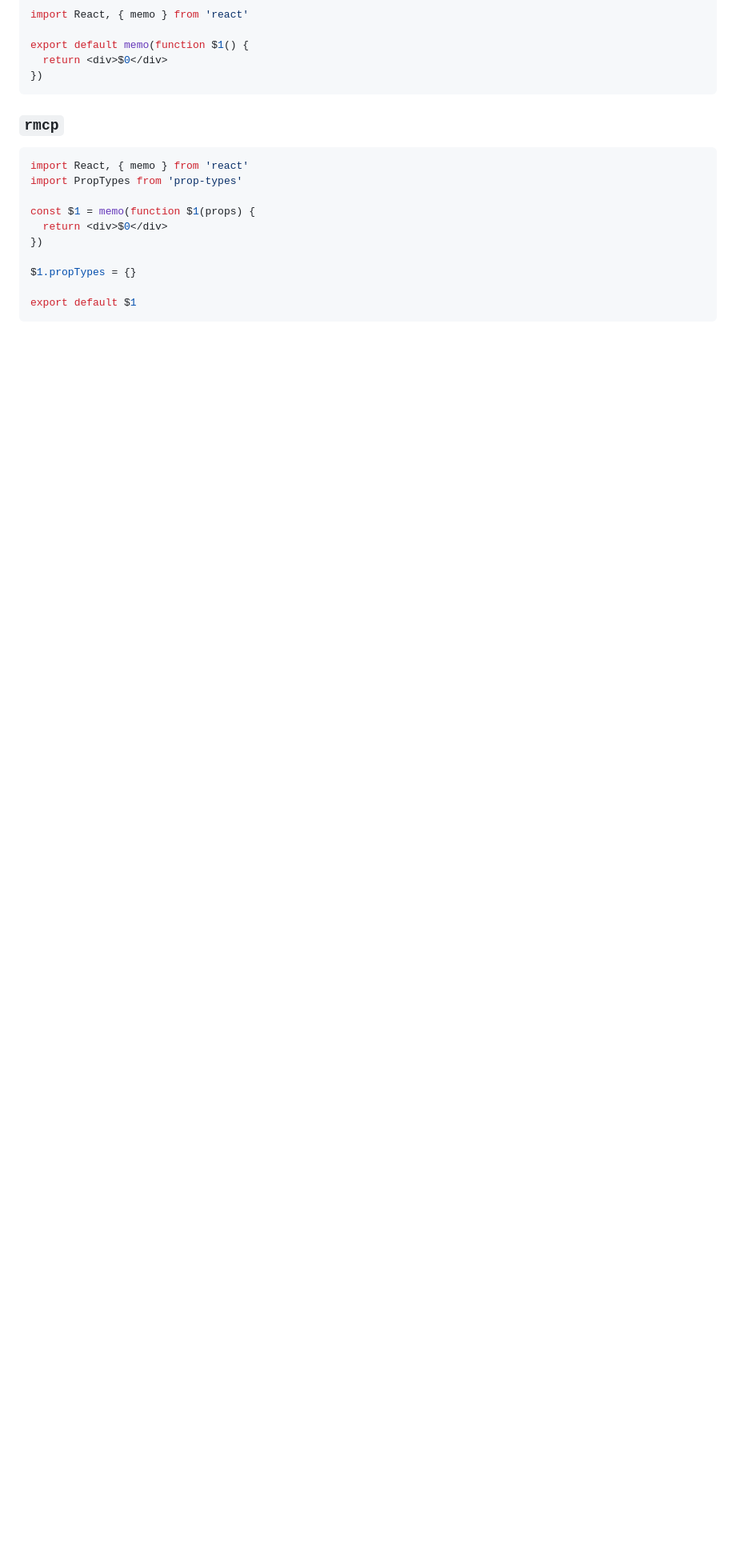
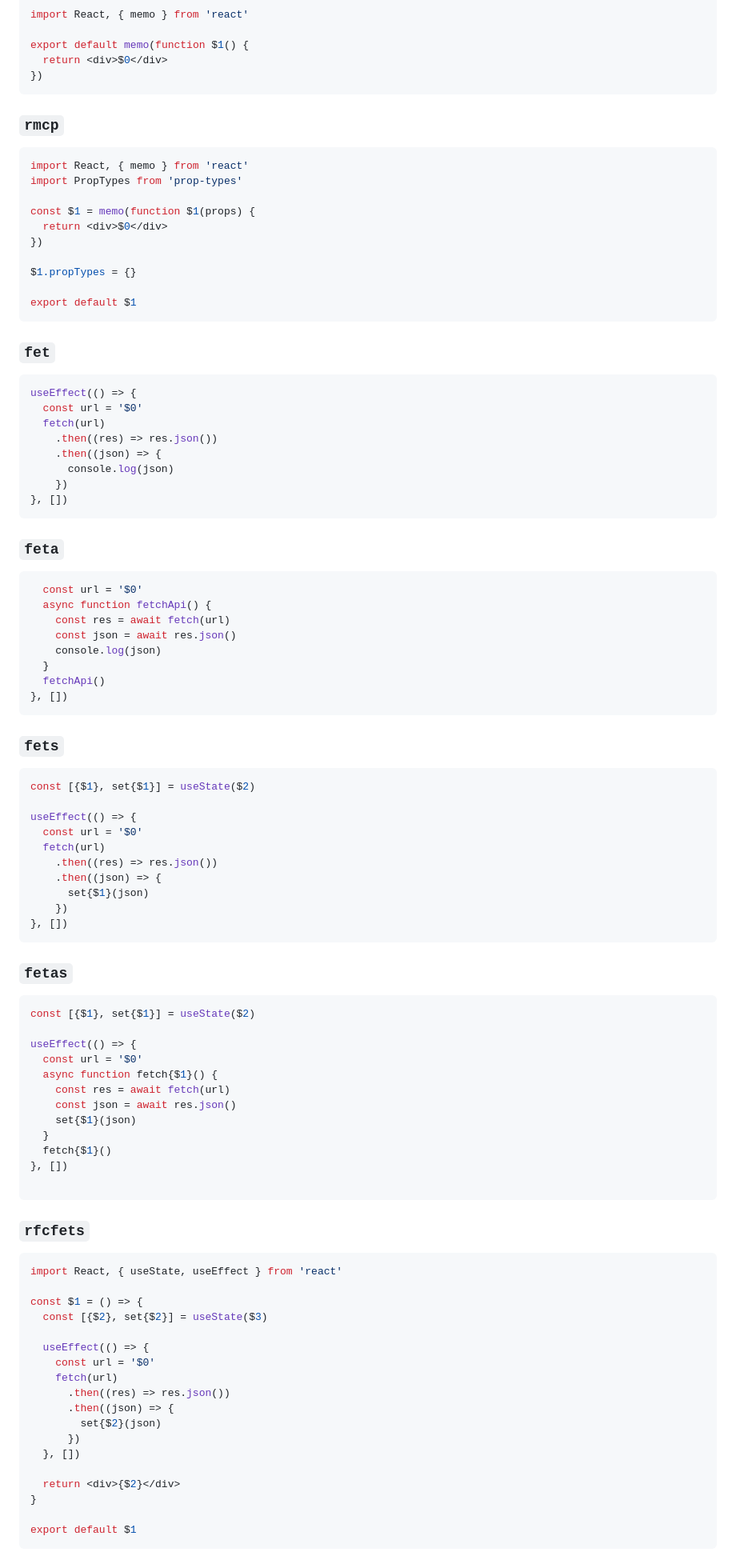
Before and after one commit to r5n-labs/vscode-react-javascript-snippets, a Markdown page: README.md, the part around one of its changes. Shown at 80% size. Rendered like a GitHub page; blank space fills up the shorter version.

````diff
--- a/README.md
+++ b/README.md
@@ -437,3 +455,86 @@ const $1 = memo(function $1(props) {
 $1.propTypes = {}
 
 export default $1
+```
+
+### `fet`
+
+```javascript
+useEffect(() => {
+  const url = '$0'
+  fetch(url)
+    .then((res) => res.json())
+    .then((json) => {
+      console.log(json)
+    })
+}, [])
+```
+
+### `feta`
+
+```javascript
+  const url = '$0'
+  async function fetchApi() {
+    const res = await fetch(url)
+    const json = await res.json()
+    console.log(json)
+  }
+  fetchApi()
+}, [])
+```
+
+### `fets`
+
+```javascript
+const [{$1}, set{$1}] = useState($2)
+
+useEffect(() => {
+  const url = '$0'
+  fetch(url)
+    .then((res) => res.json())
+    .then((json) => {
+      set{$1}(json)
+    })
+}, [])
+```
+
+### `fetas`
+
+```javascript
+const [{$1}, set{$1}] = useState($2)
+
+useEffect(() => {
+  const url = '$0'
+  async function fetch{$1}() {
+    const res = await fetch(url)
+    const json = await res.json()
+    set{$1}(json)
+  }
+  fetch{$1}()
+}, [])
+
+```
+
+### `rfcfets`
+
+```javascript
+import React, { useState, useEffect } from 'react'
+
+const $1 = () => {
+  const [{$2}, set{$2}] = useState($3)
+
+  useEffect(() => {
+    const url = '$0'
+    fetch(url)
+      .then((res) => res.json())
+      .then((json) => {
+        set{$2}(json)
+      })
+  }, [])
+
+  return <div>{$2}</div>
+}
+
+export default $1
+```
+
````
Also changed, not shown: other parts of README.md (+78 -0 lines), images/capitalize.gif (added).
